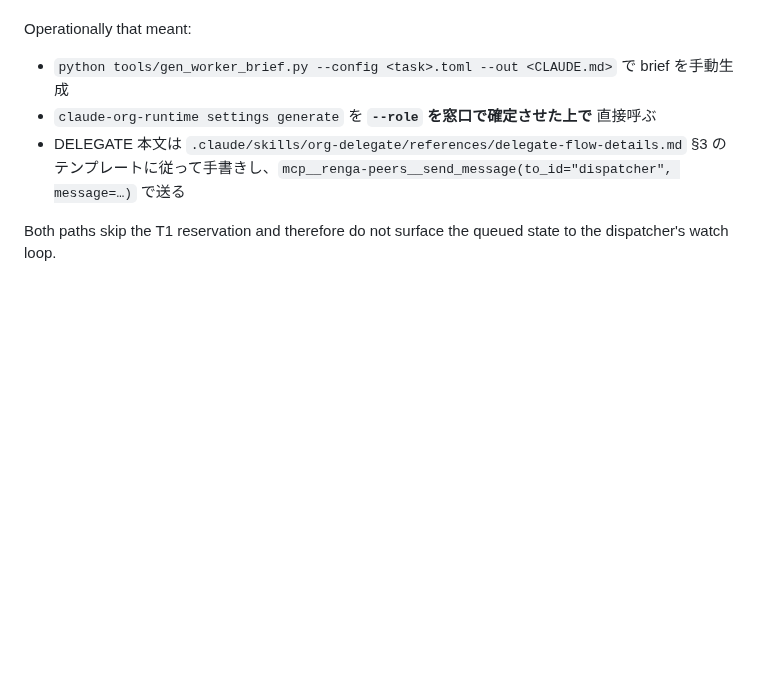
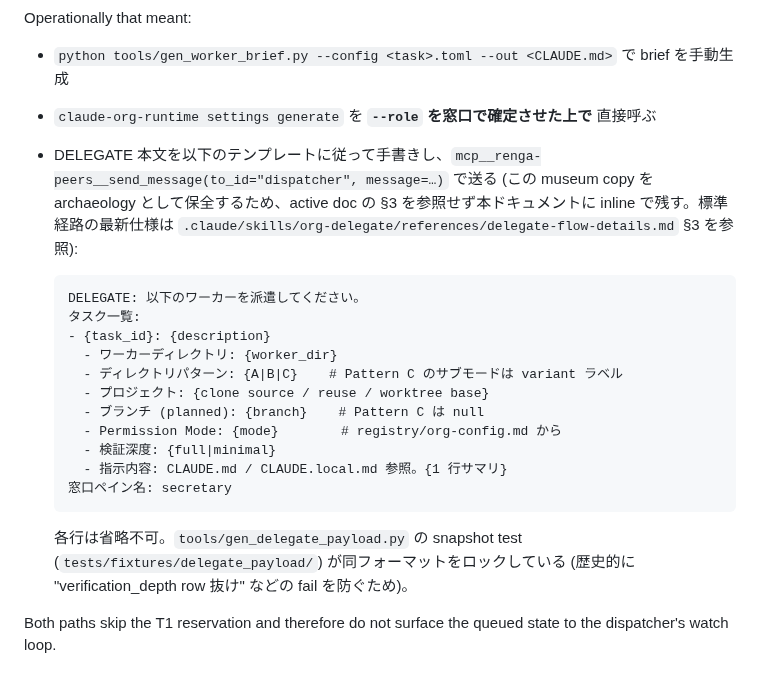
Before and after one commit to suisya-systems/claude-org-ja, a Markdown page: docs/legacy/hand-typed-delegate-path.md, the part around the change. Rendered like a GitHub page; blank space fills up the shorter version.

Commit message:
fix(claude): reconcile contract vs settings-gen rule (Codex round 2)
- role-contract.md: drop the `--skip-settings` mention that conflicted
  with the existing "must invoke claude-org-runtime settings generate"
  constraint (line 62). The new line now points only at "pause until
  fixed" and explicitly notes the museum copy does not override the
  settings-gen requirement.
- docs/legacy/hand-typed-delegate-path.md: inline the DELEGATE body
  template instead of cross-referencing active-doc §3, so the museum
  copy stays self-contained even if the active reference evolves.

Co-Authored-By: Claude Opus 4.7 <noreply@anthropic.com>

````diff
--- a/docs/legacy/hand-typed-delegate-path.md
+++ b/docs/legacy/hand-typed-delegate-path.md
@@ -26,6 +26,22 @@ Operationally that meant:
 
 - `python tools/gen_worker_brief.py --config <task>.toml --out <CLAUDE.md>` で brief を手動生成
 - `claude-org-runtime settings generate` を **`--role` を窓口で確定させた上で** 直接呼ぶ
-- DELEGATE 本文は `.claude/skills/org-delegate/references/delegate-flow-details.md` §3 のテンプレートに従って手書きし、`mcp__renga-peers__send_message(to_id="dispatcher", message=…)` で送る
+- DELEGATE 本文を以下のテンプレートに従って手書きし、`mcp__renga-peers__send_message(to_id="dispatcher", message=…)` で送る (この museum copy を archaeology として保全するため、active doc の §3 を参照せず本ドキュメントに inline で残す。標準経路の最新仕様は `.claude/skills/org-delegate/references/delegate-flow-details.md` §3 を参照):
+
+  ```
+  DELEGATE: 以下のワーカーを派遣してください。
+  タスク一覧:
+  - {task_id}: {description}
+    - ワーカーディレクトリ: {worker_dir}
+    - ディレクトリパターン: {A|B|C}    # Pattern C のサブモードは variant ラベル
+    - プロジェクト: {clone source / reuse / worktree base}
+    - ブランチ (planned): {branch}    # Pattern C は null
+    - Permission Mode: {mode}        # registry/org-config.md から
+    - 検証深度: {full|minimal}
+    - 指示内容: CLAUDE.md / CLAUDE.local.md 参照。{1 行サマリ}
+  窓口ペイン名: secretary
+  ```
+
+  各行は省略不可。`tools/gen_delegate_payload.py` の snapshot test (`tests/fixtures/delegate_payload/`) が同フォーマットをロックしている (歴史的に "verification_depth row 抜け" などの fail を防ぐため)。
 
 Both paths skip the T1 reservation and therefore do not surface the queued state to the dispatcher's watch loop.
````
Also changed, not shown: docs/contracts/role-contract.md (+1 -1 lines).
